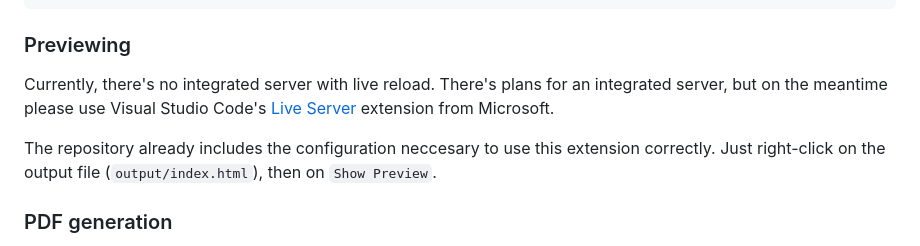
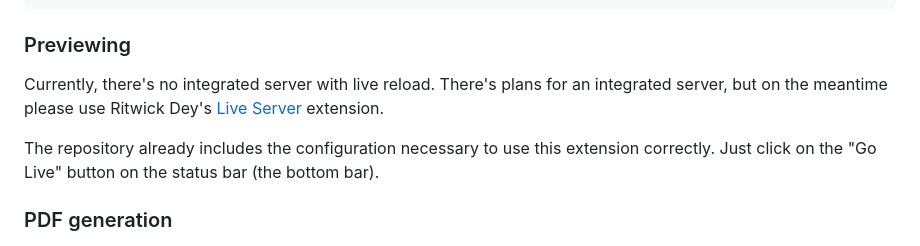
Before and after one commit to nexgeniusupc/plantguard-docs, a Markdown page: README.md, the part around the change. Drawn GitHub-style.

Commit message:
Replace official Live Preview extension with Live Server
The official extension seems to have problems with the auto-generated files. It reloads the page randomly, even when there's no changes.

Ritwick Dey's extension seems to work better: it has an ignore files option and even a path mount option. I've still left the symlink code enabled just in case, but it should be working with the mount points defined in `.vscode/settings.json`.

```diff
--- a/README.md
+++ b/README.md
@@ -67,9 +67,9 @@ yarn watch
 
 ### Previewing
 
-Currently, there's no integrated server with live reload. There's plans for an integrated server, but on the meantime please use Visual Studio Code's [Live Server](https://marketplace.visualstudio.com/items?itemName=ms-vscode.live-server) extension from Microsoft.
+Currently, there's no integrated server with live reload. There's plans for an integrated server, but on the meantime please use Ritwick Dey's [Live Server](https://marketplace.visualstudio.com/items?itemName=ritwickdey.LiveServer) extension.
 
-The repository already includes the configuration neccesary to use this extension correctly. Just right-click on the output file (`output/index.html`), then on `Show Preview`.
+The repository already includes the configuration necessary to use this extension correctly. Just click on the "Go Live" button on the status bar (the bottom bar).
 
 ### PDF generation
 
```
